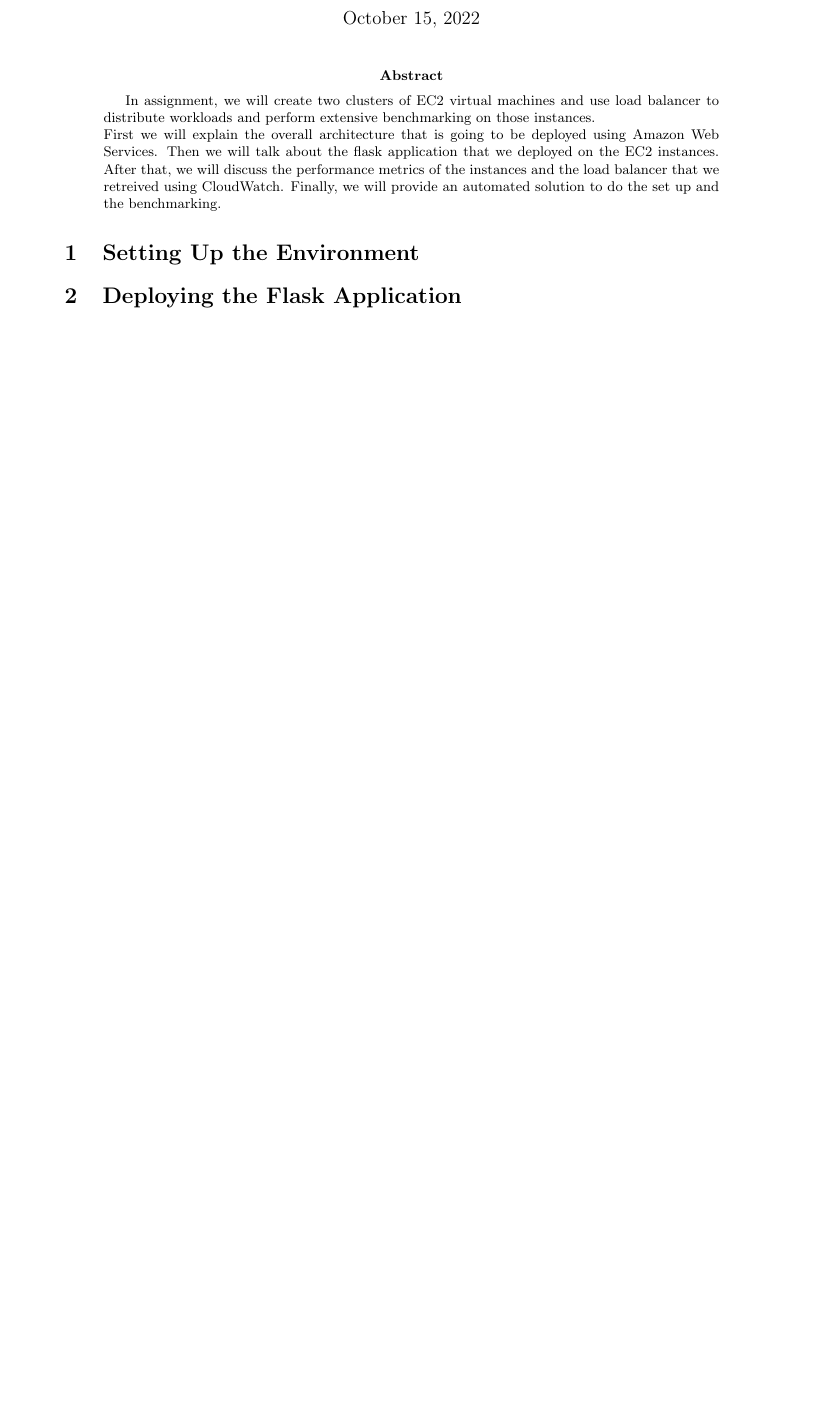
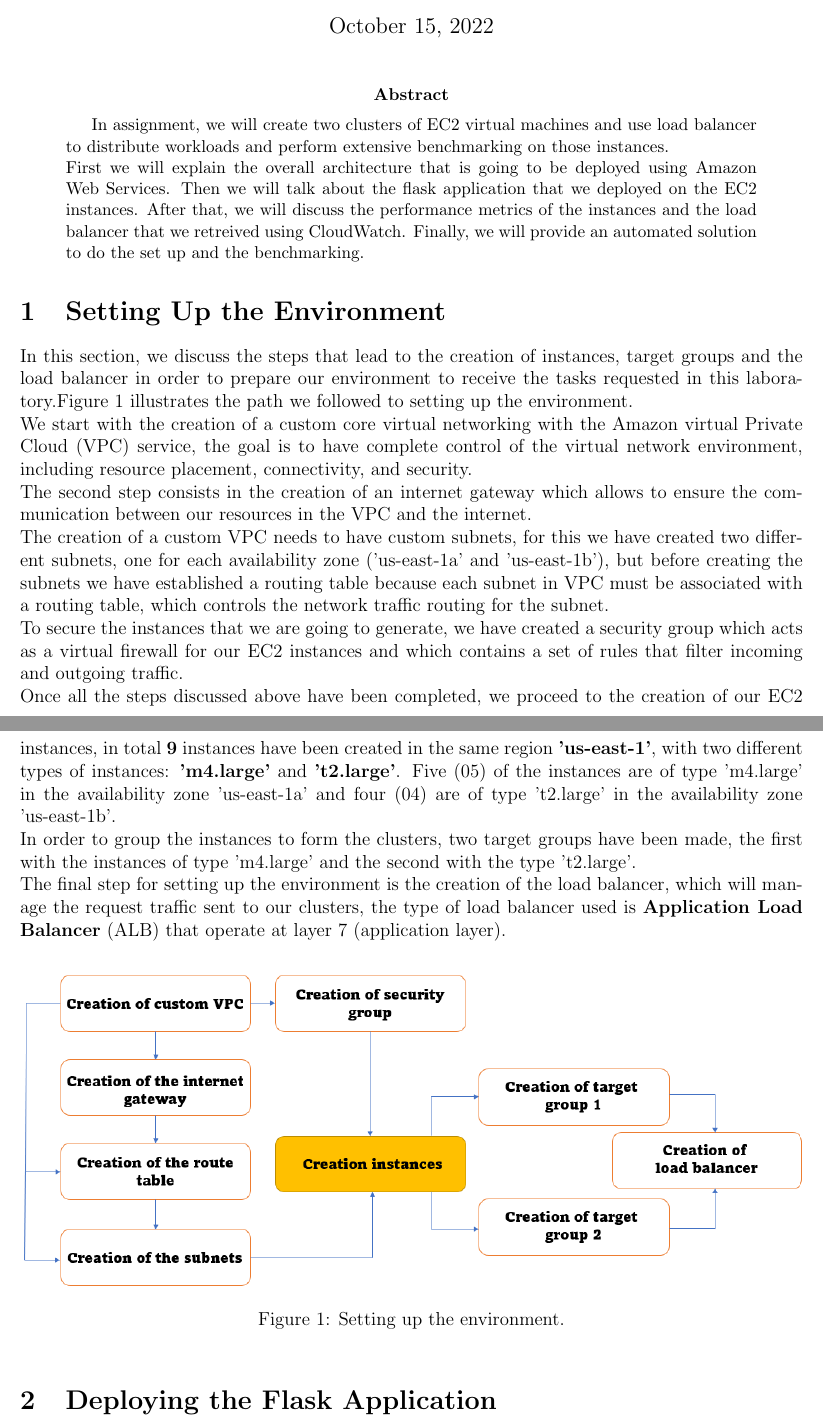
Before and after one commit to axellepgr/lab1_log8415, a LaTeX paper (report.tex): part of the page before the commit and two parts of pages 1 and 2 of 2 after it, the two joined at a grey line, cut so that both start at the same text, the shorter picture padded with empty space. Compiled offline with pdfLaTeX.

Commit message:
Add files via upload
report with setting-up updated

```diff
--- a/report.tex
+++ b/report.tex
@@ -1,4 +1,5 @@
-\documentclass{article}
+\documentclass[12pt]{article}
+
 
 % Language setting
 % Replace `english' with e.g. `spanish' to change the document language
@@ -6,15 +7,15 @@
 
 % Set page size and margins
 % Replace `letterpaper' with `a4paper' for UK/EU standard size
-\usepackage[letterpaper,top=2cm,bottom=2cm,left=3cm,right=3cm,marginparwidth=1.75cm]{geometry}
+\usepackage[letterpaper,top=2cm,bottom=2cm,left=2cm,right=2cm,marginparwidth=2cm]{geometry}
 
 % Useful packages
 \usepackage{amsmath}
 \usepackage{graphicx}
 \usepackage[colorlinks=true, allcolors=blue]{hyperref}
 
-\title{Polytechnique Montreal
-LOG8415: Lab 1
+\title{Polytechnique Montreal \\
+LOG8415: Lab 1\\
 Cluster Benchmarking using EC2 Virtual
 Machines and Elastic Load Balancer (ELB)}
 
@@ -30,6 +31,23 @@ First we will explain the overall architecture that is going to be deployed usin
 \end{abstract}
 
 \section{Setting Up the Environment}
+In this section, we discuss the steps that lead to the creation of instances, target groups and the load balancer in order to prepare our environment to receive the tasks requested in this laboratory.Figure 1 illustrates the path we followed to setting up the environment.\\
+We start with the creation of a custom core virtual networking with the Amazon virtual Private Cloud (VPC) service, the goal is to have complete control of the virtual network environment, including resource placement, connectivity, and security.\\
+The second step consists in the creation of an internet gateway which allows to ensure the communication between our resources in the VPC and the internet.\\
+The creation of a custom VPC needs to have custom subnets, for this we have created two different subnets, one for each availability zone ('us-east-1a' and 'us-east-1b'), but before creating the subnets we have established a routing table because each subnet in VPC must be associated with a routing table, which controls the network traffic routing for the subnet.\\
+To secure the instances that we are going to generate, we have created a security group which acts as a virtual firewall for our EC2 instances and which contains a set of rules that filter incoming and outgoing traffic.\\
+Once all the steps discussed above have been completed, we proceed to the creation of our EC2 instances, in total \textbf{9} instances have been created in the same region \textbf{'us-east-1'}, with two different types of instances: \textbf{'m4.large'} and \textbf{'t2.large'}. Five (05) of the instances are of type 'm4.large' in the availability zone 'us-east-1a' and four (04) are of type 't2.large' in the availability zone 'us-east-1b'.\\
+In order to group the instances to form the clusters, two target groups have been made, the first with the instances of type 'm4.large' and the second with the type 't2.large'.\\
+The final step for setting up the environment is the creation of the load balancer, which will manage the request traffic sent to our clusters, the type of load balancer used is \textbf{Application Load Balancer} (ALB) that operate at layer 7 (application layer).
+
+
+
+\begin{figure}[h]
+  \includegraphics[width=\linewidth]{Environment_setup.png}
+  \caption{Setting up the environment.}
+  \label{fig:boat1}
+\end{figure}
+
 \section{Deploying the Flask Application}
 \section{Benchmarking}
 \section{Conclusion}
```
Also changed, not shown: Environment_setup.png (added).
